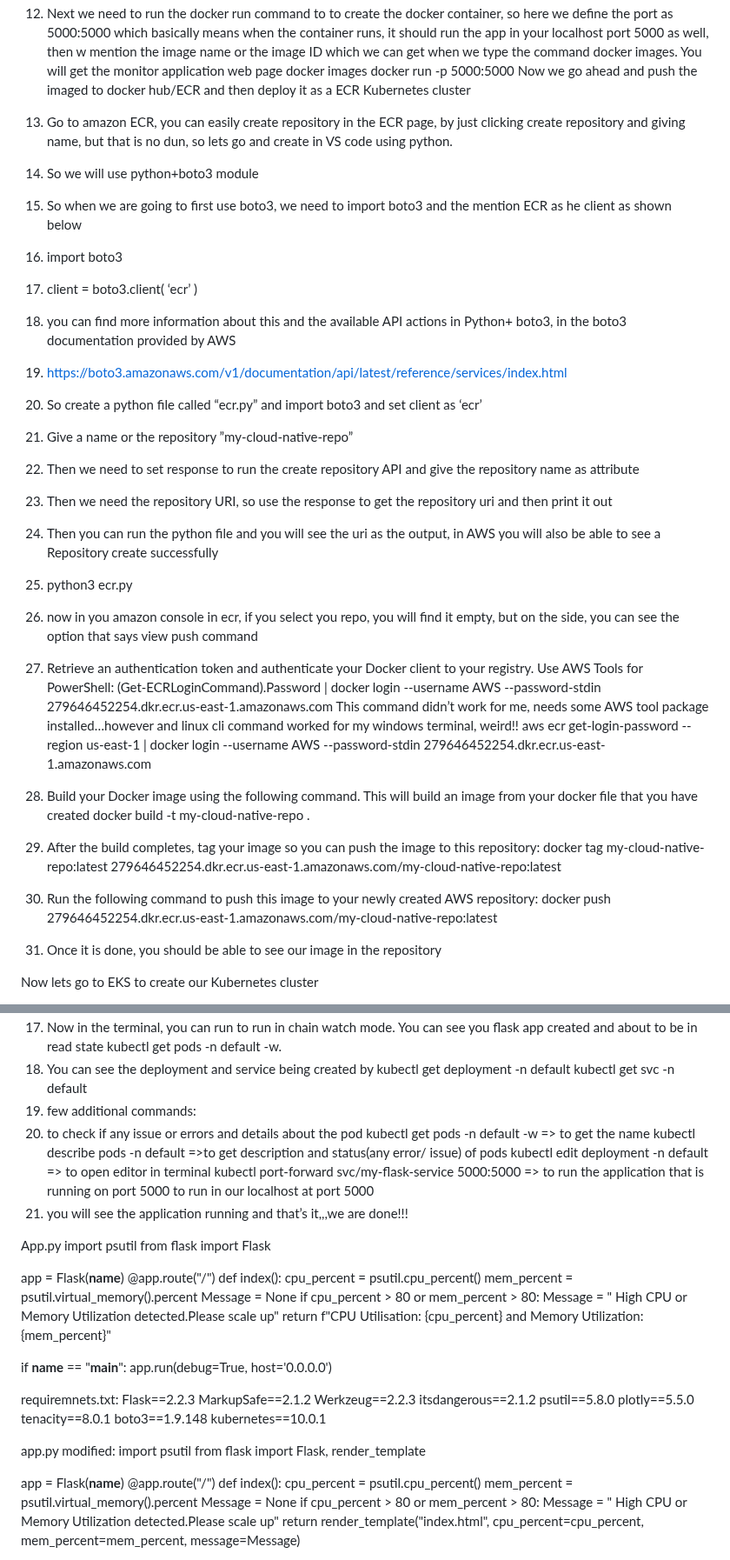
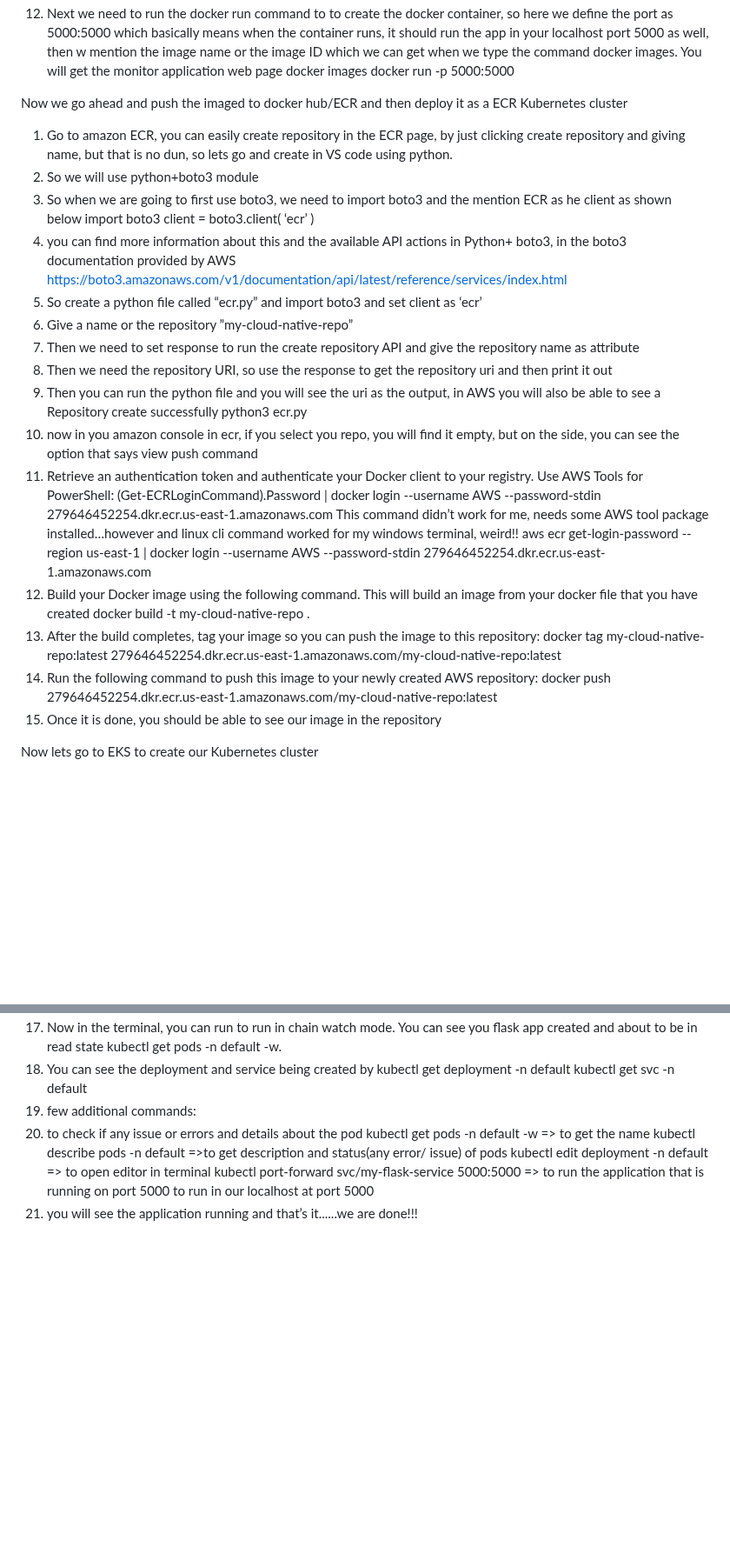
Before and after one commit to MahalikesDevops/DevSecOps-Project, a Markdown page: cloud_native_monitoring_app/readme.md, 2 parts joined by grey strips. Shown at 87% size. GitHub-like rendering; blank space fills up the shorter version.

```diff
--- a/cloud_native_monitoring_app/readme.md
+++ b/cloud_native_monitoring_app/readme.md
@@ -95,34 +93,35 @@ docker build -t my-flask-app .
 12.	Next we need to run the docker run command to  to create the docker container, so here we define the port as 5000:5000 which basically means when the container runs, it should run the app in your localhost port 5000 as well, then w mention the image name or the image ID which we can get when we type the command docker images. You will get the monitor application web page
 docker images
 docker run -p 5000:5000 <imageID>
+
+
 Now we go ahead and push the imaged to docker hub/ECR and then deploy it as a ECR Kubernetes cluster
 1.	Go to amazon ECR, you can easily create repository in the ECR page, by just clicking create repository and giving name, but that is no dun, so lets go and create in VS code using python.
 2.	So we will use python+boto3 module
 3.	So when we are going to first use boto3, we need to import boto3 and the mention ECR as he client as shown below
-4.	import boto3
-5.	client = boto3.client( ‘ecr’ )
-6.	you can find more information about this and the available API actions in Python+ boto3, in the boto3 documentation provided by AWS
-7.	https://boto3.amazonaws.com/v1/documentation/api/latest/reference/services/index.html
-8.	So create a python file called “ecr.py” and import boto3 and set client as ‘ecr’
-9.	Give a name or the repository ”my-cloud-native-repo”
-10.	Then we need to set response to run the create repository API and give the repository name as attribute
-11.	Then we need the repository URI, so use the response to get the repository uri and then print it out
-12.	Then you can run the python file and you will see the uri as the output, in AWS you will also be able to see a Repository create successfully
-13.	python3 ecr.py
-14.	now in you amazon console in ecr, if you select you repo, you will find it empty, but on the side, you can see the option that says view push command
-15.	Retrieve an authentication token and authenticate your Docker client to your registry.
+   import boto3
+   client = boto3.client( ‘ecr’ )
+4.	you can find more information about this and the available API actions in Python+ boto3, in the boto3 documentation provided by AWS
+   https://boto3.amazonaws.com/v1/documentation/api/latest/reference/services/index.html
+5.	So create a python file called “ecr.py” and import boto3 and set client as ‘ecr’
+6.	Give a name or the repository ”my-cloud-native-repo”
+7.	Then we need to set response to run the create repository API and give the repository name as attribute
+8.	Then we need the repository URI, so use the response to get the repository uri and then print it out
+9.	Then you can run the python file and you will see the uri as the output, in AWS you will also be able to see a Repository create successfully
+	python3 ecr.py
+10.	now in you amazon console in ecr, if you select you repo, you will find it empty, but on the side, you can see the option that says view push command
+11.	Retrieve an authentication token and authenticate your Docker client to your registry.
 Use AWS Tools for PowerShell:
 (Get-ECRLoginCommand).Password | docker login --username AWS --password-stdin 279646452254.dkr.ecr.us-east-1.amazonaws.com
 This command didn’t work for me, needs some AWS tool package installed…however and linux cli command worked for my windows terminal, weird!!
 aws ecr get-login-password --region us-east-1 | docker login --username AWS --password-stdin 279646452254.dkr.ecr.us-east-1.amazonaws.com
-16.	Build your Docker image using the following command. This will build an image from your docker file  that you have created
+12.	Build your Docker image using the following command. This will build an image from your docker file  that you have created
 docker build -t my-cloud-native-repo .
-17.	After the build completes, tag your image so you can push the image to this repository:
+13.	After the build completes, tag your image so you can push the image to this repository:
 docker tag my-cloud-native-repo:latest 279646452254.dkr.ecr.us-east-1.amazonaws.com/my-cloud-native-repo:latest
-18.	Run the following command to push this image to your newly created AWS repository:
+14.	Run the following command to push this image to your newly created AWS repository:
 docker push 279646452254.dkr.ecr.us-east-1.amazonaws.com/my-cloud-native-repo:latest
-
-19.	Once it is done, you should be able to see our image in the repository
+15.	Once it is done, you should be able to see our image in the repository
 
 Now lets go to EKS to create our Kubernetes cluster
 1.	Go to Amazon EKS, and click on Create Cluster.
@@ -171,53 +170,5 @@ kubectl get pods -n default -w      => to get the name
 kubectl describe pods <name> -n default    =>to get description and status(any error/ issue) of pods
 kubectl edit deployment <appname> -n default     => to open editor in terminal
 kubectl port-forward svc/my-flask-service 5000:5000   => to run the application that is running on port 5000 to run in our localhost at port 5000
-21.	you will see the application running and that’s it,,,we are done!!!
+21.	you will see the application running and that’s it......we are done!!!
 
-
-
-
-
-
-
-App.py
-import psutil
-from flask import Flask
-
-app = Flask(__name__)
-@app.route("/")
-def index():
-    cpu_percent = psutil.cpu_percent()
-    mem_percent = psutil.virtual_memory().percent
-    Message = None
-    if cpu_percent > 80 or mem_percent > 80:
-        Message = " High CPU or Memory Utilization detected.Please scale up"
-    return f"CPU Utilisation: {cpu_percent} and Memory Utilization:{mem_percent}"
-
-if __name__ == "__main__":
-    app.run(debug=True, host='0.0.0.0')
-
-requiremnets.txt:
-Flask==2.2.3
-MarkupSafe==2.1.2
-Werkzeug==2.2.3
-itsdangerous==2.1.2
-psutil==5.8.0
-plotly==5.5.0
-tenacity==8.0.1
-boto3==1.9.148
-kubernetes==10.0.1
-
-app.py modified:
-import psutil
-from flask import Flask, render_template
-
-app = Flask(__name__)
-@app.route("/")
-def index():
-    cpu_percent = psutil.cpu_percent()
-    mem_percent = psutil.virtual_memory().percent
-    Message = None
-    if cpu_percent > 80 or mem_percent > 80:
-        Message = " High CPU or Memory Utilization detected.Please scale up"
-    return render_template("index.html", cpu_percent=cpu_percent, mem_percent=mem_percent, message=Message)
-
```
Also changed, not shown: other parts of cloud_native_monitoring_app/readme.md (+18 -196 lines).
